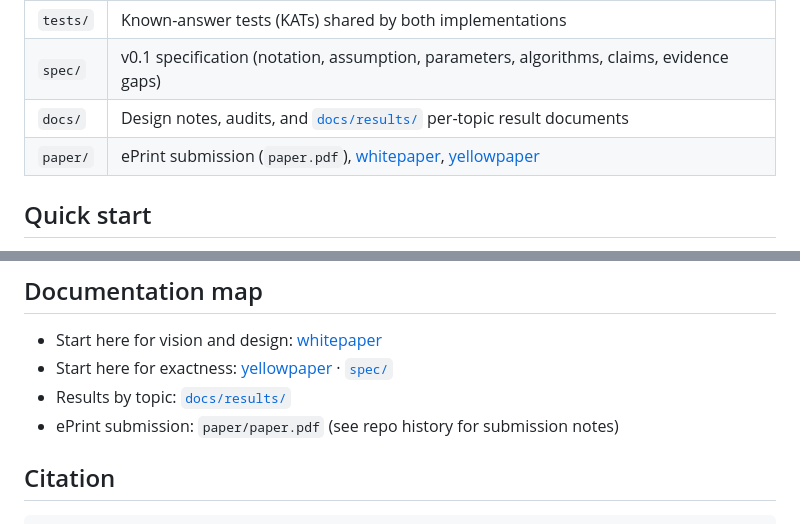
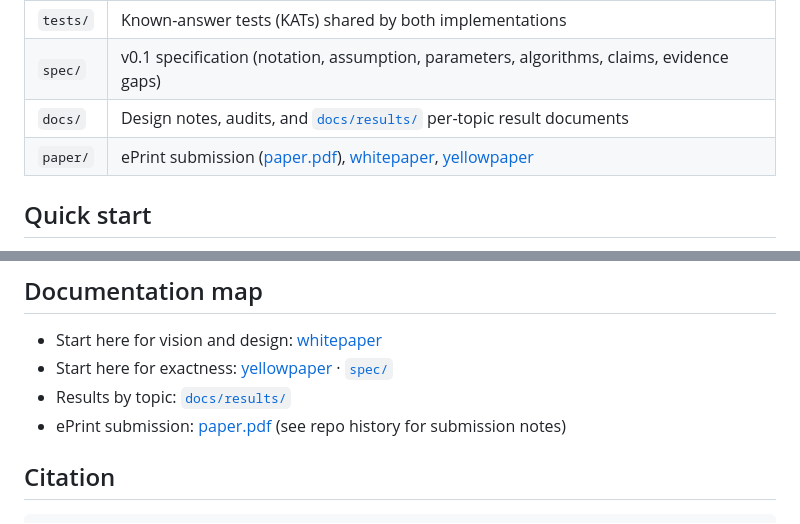
Before and after one commit to FutureProofsTech/RMD-Q, a Markdown page: README.md, 2 parts joined by grey strips. Drawn GitHub-style.

Commit message:
Make all paper PDF references clickable links

```diff
--- a/README.md
+++ b/README.md
@@ -37,7 +37,7 @@ Details with provenance: [`docs/results/`](docs/results/).
 | `tests/` | Known-answer tests (KATs) shared by both implementations |
 | `spec/` | v0.1 specification (notation, assumption, parameters, algorithms, claims, evidence gaps) |
 | `docs/` | Design notes, audits, and [`docs/results/`](docs/results/) per-topic result documents |
-| `paper/` | ePrint submission (`paper.pdf`), [whitepaper](paper/whitepaper.pdf), [yellowpaper](paper/yellowpaper.pdf) |
+| `paper/` | ePrint submission ([paper.pdf](paper/paper.pdf)), [whitepaper](paper/whitepaper.pdf), [yellowpaper](paper/yellowpaper.pdf) |
 
 ## Quick start
 
@@ -68,7 +68,7 @@ make -C c strict analyze  # -Wconversion -Wpedantic, GCC analyzer
 - Start here for vision and design: [whitepaper](paper/whitepaper.pdf)
 - Start here for exactness: [yellowpaper](paper/yellowpaper.pdf) · [`spec/`](spec/)
 - Results by topic: [`docs/results/`](docs/results/)
-- ePrint submission: `paper/paper.pdf` (see repo history for submission notes)
+- ePrint submission: [paper.pdf](paper/paper.pdf) (see repo history for submission notes)
 
 ## Citation
 
```
